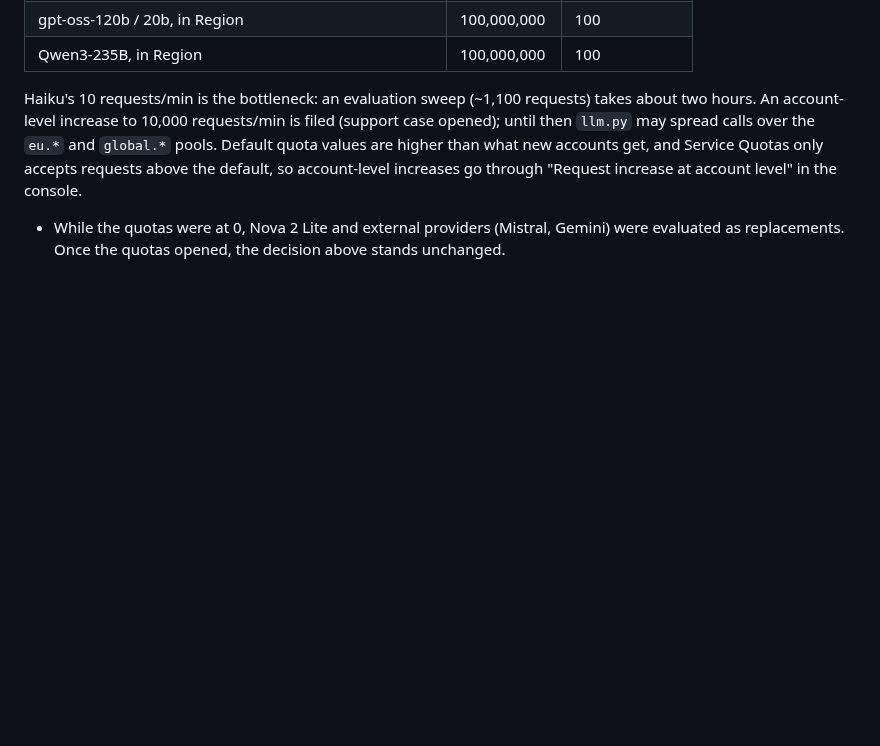
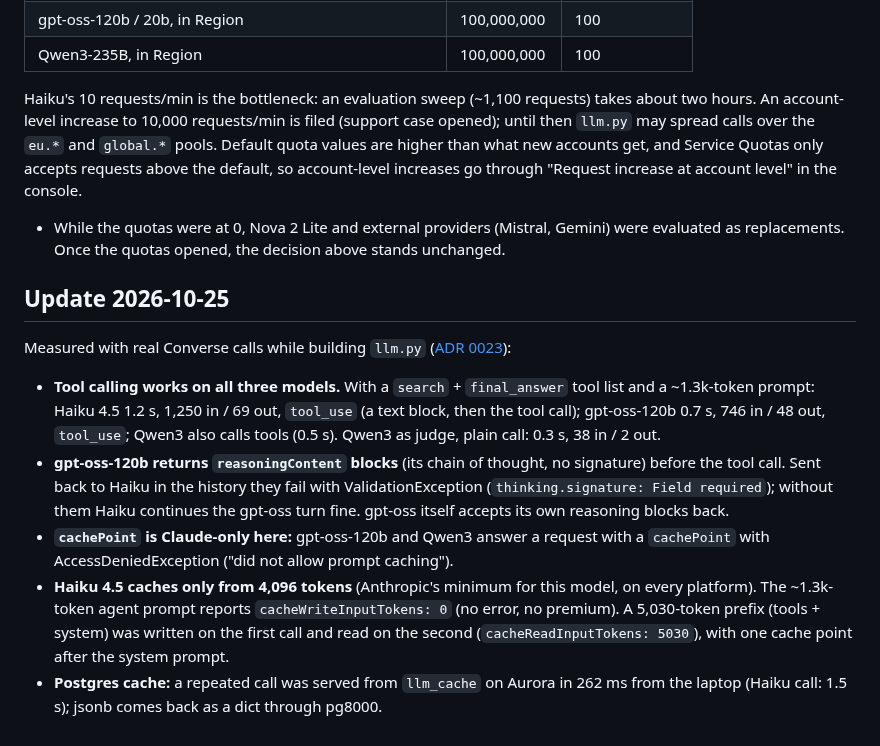
Before and after one commit to Pro100Sergosha/investigation-engine, a Markdown page: llm-wiki/adr/0017-bedrock-claude-haiku-llm.md, the part around the change. GitHub-like rendering; blank space fills up the shorter version.

```diff
--- a/llm-wiki/adr/0017-bedrock-claude-haiku-llm.md
+++ b/llm-wiki/adr/0017-bedrock-claude-haiku-llm.md
@@ -80,3 +80,23 @@ Outcomes of the open risks, checked with real calls:
   console.
 - While the quotas were at 0, Nova 2 Lite and external providers (Mistral, Gemini) were evaluated
   as replacements. Once the quotas opened, the decision above stands unchanged.
+
+## Update 2026-10-25
+
+Measured with real Converse calls while building `llm.py` ([ADR 0023](0023-llm-client-own-retry-fallback-cache.md)):
+- **Tool calling works on all three models.** With a `search` + `final_answer` tool list and a
+  ~1.3k-token prompt: Haiku 4.5 1.2 s, 1,250 in / 69 out, `tool_use` (a text block, then the
+  tool call); gpt-oss-120b 0.7 s, 746 in / 48 out, `tool_use`; Qwen3 also calls tools (0.5 s).
+  Qwen3 as judge, plain call: 0.3 s, 38 in / 2 out.
+- **gpt-oss-120b returns `reasoningContent` blocks** (its chain of thought, no signature) before
+  the tool call. Sent back to Haiku in the history they fail with ValidationException
+  (`thinking.signature: Field required`); without them Haiku continues the gpt-oss turn fine.
+  gpt-oss itself accepts its own reasoning blocks back.
+- **`cachePoint` is Claude-only here:** gpt-oss-120b and Qwen3 answer a request with a
+  `cachePoint` with AccessDeniedException ("did not allow prompt caching").
+- **Haiku 4.5 caches only from 4,096 tokens** (Anthropic's minimum for this model, on every
+  platform). The ~1.3k-token agent prompt reports `cacheWriteInputTokens: 0` (no error, no
+  premium). A 5,030-token prefix (tools + system) was written on the first call and read on the
+  second (`cacheReadInputTokens: 5030`), with one cache point after the system prompt.
+- **Postgres cache:** a repeated call was served from `llm_cache` on Aurora in 262 ms from the
+  laptop (Haiku call: 1.5 s); jsonb comes back as a dict through pg8000.
```
Also changed, not shown: llm-wiki/adr/0023-llm-client-own-retry-fallback-cache.md (added, +74 -0 lines).
